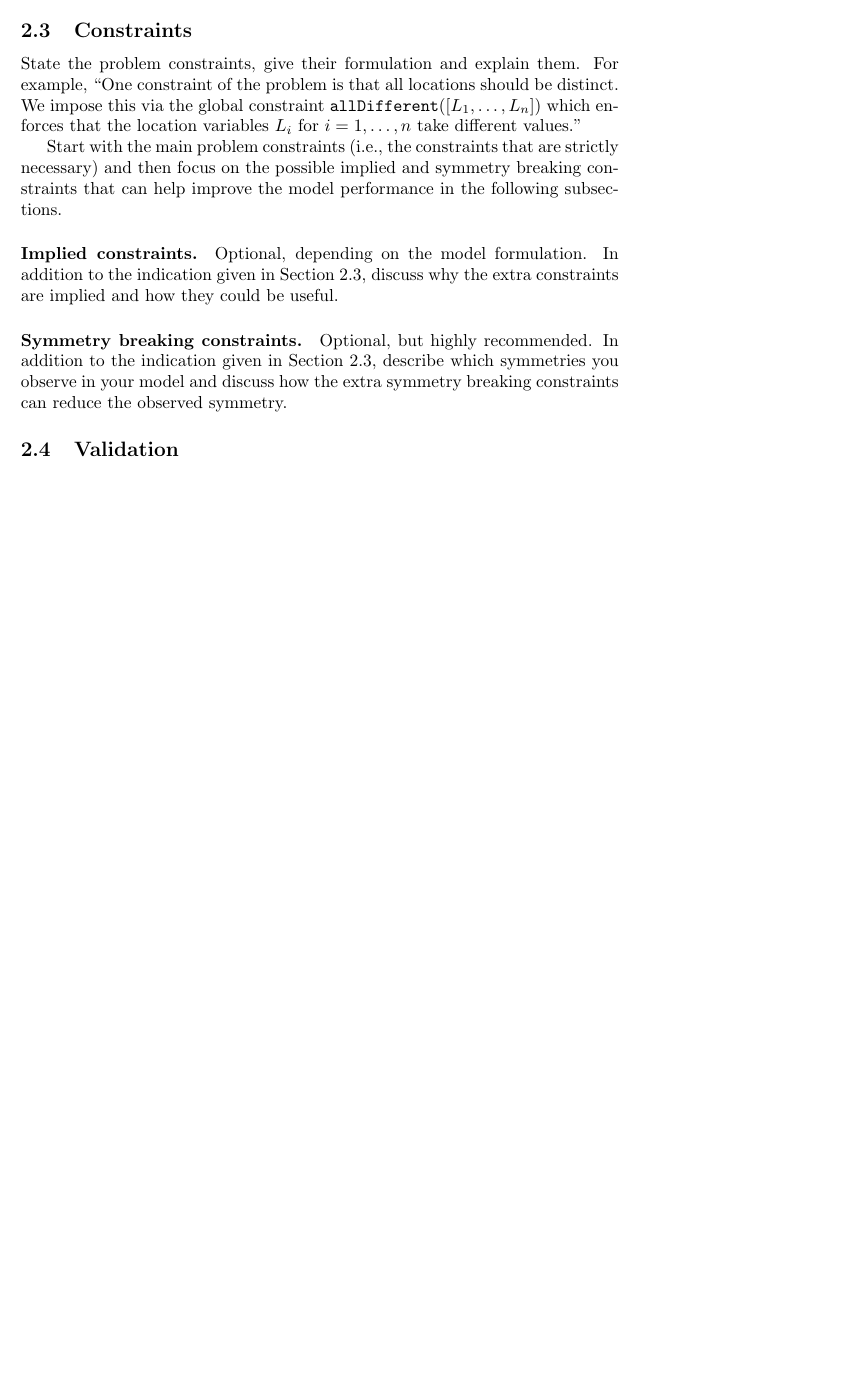
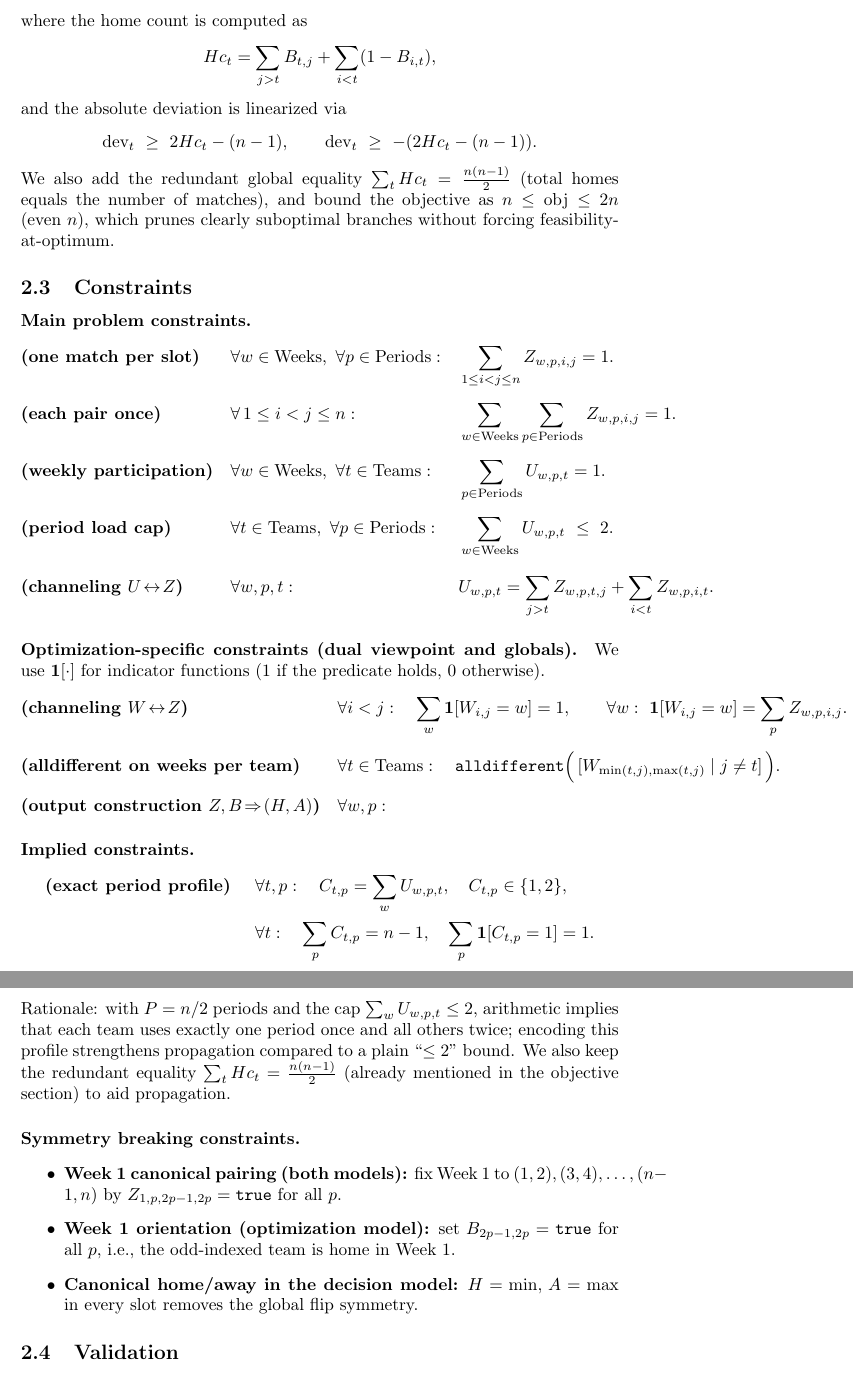
Before and after one commit to Albenni/CDMO-Project, a LaTeX document (Report/Report.tex): part of page 2 of 5 before the commit and two parts of pages 3 and 4 of 7 after it, the two joined at a grey line, cut at the place of the change, the shorter picture padded with empty space. Compiled offline with pdfLaTeX.

Commit message:
CP: Starting to write the report

```diff
--- a/Report/Report.tex
+++ b/Report/Report.tex
@@ -41 +87,12 @@ If the objective variable and/or its bounds is specific to this model, describe
 \]
+where the home count is computed as
+\[
+Hc_t=\sum_{j>t} B_{t,j}+\sum_{i<t} (1-B_{i,t}),
+\]
+and the absolute deviation is linearized via
+\[
+\text{dev}_t\ \ge\ 2Hc_t-(n-1),\qquad
+\text{dev}_t\ \ge\ -(2Hc_t-(n-1)).
+\]
+We also add the redundant global equality $\sum_t Hc_t = \frac{n(n-1)}{2}$ (total homes equals the number of matches),
+and bound the objective as $n\le \text{obj}\le 2n$ (even $n$), which prunes clearly suboptimal branches without forcing feasibility-at-optimum.
@@ -43,13 +99,48 @@ because we need to minimize the total area. The bounds of the \textit{area} vari
 
 \subsection{Constraints}
 
-State the problem constraints, give their formulation and explain them. For example, ``One constraint of the problem is that all locations should be distinct. We impose this via the global constraint \texttt{allDifferent}$( [L_1, \dots, L_n] )$ which enforces that the location variables $L_i$ for $i = 1, \dots, n$ take different values.''
+\paragraph{Main problem constraints.}
+\begin{align*}
+&\textbf{(one match per slot)} && \forall w\in\text{Weeks},\ \forall p\in\text{Periods}:
+&& \sum_{1\le i<j\le n} Z_{w,p,i,j} = 1.\\[4pt]
+&\textbf{(each pair once)} && \forall\,1\le i<j\le n:
+&& \sum_{w\in\text{Weeks}}\sum_{p\in\text{Periods}} Z_{w,p,i,j}=1.\\[4pt]
+&\textbf{(weekly participation)} && \forall w\in\text{Weeks},\ \forall t\in\text{Teams}:
+&& \sum_{p\in\text{Periods}} U_{w,p,t} = 1.\\[4pt]
+&\textbf{(period load cap)} && \forall t\in\text{Teams},\ \forall p\in\text{Periods}:
+&& \sum_{w\in\text{Weeks}} U_{w,p,t}\ \le\ 2.\\[6pt]
+&\textbf{(channeling $U\!\leftrightarrow\! Z$)} && \forall w,p,t:
+&& U_{w,p,t}=\sum_{j>t} Z_{w,p,t,j}+\sum_{i<t} Z_{w,p,i,t}.
+\end{align*}
 
-Start with the main problem constraints (i.e., the constraints that are strictly necessary) and then focus on the possible implied and symmetry breaking constraints that can help improve the model performance in the following subsections.
+\paragraph{Optimization-specific constraints (dual viewpoint and globals).}
+We use $\mathbf{1}[\cdot]$ for indicator functions ($1$ if the predicate holds, $0$ otherwise).
+\begin{align*}
+&\textbf{(channeling $W\!\leftrightarrow\! Z$)} && \forall i<j:\quad \sum_{w} \mathbf{1}[W_{i,j}=w]=1,
+\qquad \forall w:\ \mathbf{1}[W_{i,j}=w]=\sum_{p} Z_{w,p,i,j}.\\[4pt]
+&\textbf{(alldifferent on weeks per team)} && \forall t\in\text{Teams}:\quad
+\texttt{alldifferent}\Big(\,[W_{\min(t,j),\max(t,j)}\mid j\neq t]\,\Big).\\[4pt]
+&\textbf{(output construction $Z,B\!\Rightarrow\!(H,A)$)} && \forall w,p:
+&& \text{$H_{p,w}$ and $A_{p,w}$ are selected from the unique $\{i,j\}$ in $(w,p)$ according to $B_{i,j}$.}
+\end{align*}
 
-\paragraph{Implied constraints.} Optional, depending on the model formulation. In addition to the indication given in Section~2.3, discuss why the extra constraints are implied and how they could be useful.
+\paragraph{Implied constraints.}
+\begin{align*}
+&\textbf{(exact period profile)} && \forall t,p:\quad C_{t,p}=\sum_{w} U_{w,p,t},\quad C_{t,p}\in\{1,2\},\\
+&&& \forall t:\quad \sum_{p} C_{t,p}=n-1,\quad \sum_{p} \mathbf{1}[C_{t,p}=1]=1.
+\end{align*}
+Rationale: with $P=n/2$ periods and the cap $\sum_w U_{w,p,t}\le 2$, arithmetic implies that each team uses exactly one period once and all others twice; encoding this profile strengthens propagation compared to a plain ``$\le 2$'' bound.
+We also keep the redundant equality $\sum_t Hc_t = \frac{n(n-1)}{2}$ (already mentioned in the objective section) to aid propagation.
 
-\paragraph{Symmetry breaking constraints.} Optional, but highly recommended. In addition to the indication given in Section~2.3, describe which symmetries you observe in your model and discuss how the extra symmetry breaking constraints can reduce the observed symmetry.
+\paragraph{Symmetry breaking constraints.}
+\begin{itemize}
+  \item \textbf{Week 1 canonical pairing (both models):}
+  fix Week~1 to $(1,2),(3,4),\dots,(n-1,n)$ by $Z_{1,p,2p-1,2p}=\texttt{true}$ for all $p$.
+  \item \textbf{Week 1 orientation (optimization model):}
+  set $B_{2p-1,2p}=\texttt{true}$ for all $p$, i.e., the odd-indexed team is home in Week~1.
+  \item \textbf{Canonical home/away in the decision model:}
+  $H=\min,\,A=\max$ in every slot removes the global flip symmetry.
+\end{itemize}
 
 \subsection{Validation}
 
```
Also changed, not shown: Report/Report.tex (55 more changed lines), 2 other files.
